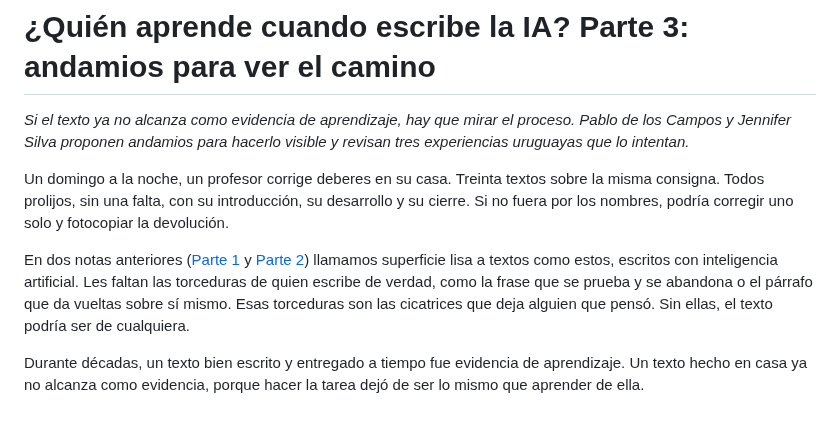
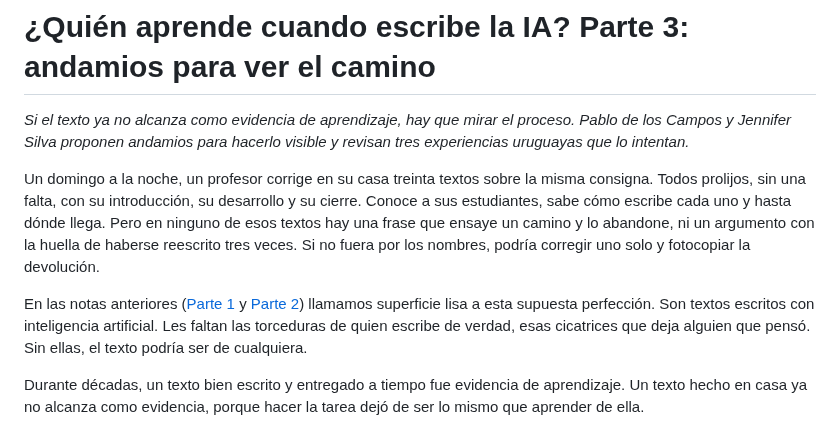
Before and after one commit to pdelosca/los-cuatro-padrones, a Markdown page: nota-revisada.md, the part around the change. GitHub-like rendering.

Commit message:
Nueva apertura con el profesor que conoce a sus estudiantes
Co-Authored-By: Claude Opus 5.5 <noreply@anthropic.com>
Claude-Session: https://claude.ai/code/session_01CtAe3QRAgES7DuzpLDkBxN

```diff
--- a/nota-revisada.md
+++ b/nota-revisada.md
@@ -2,9 +2,9 @@
 
 *Si el texto ya no alcanza como evidencia de aprendizaje, hay que mirar el proceso. Pablo de los Campos y Jennifer Silva proponen andamios para hacerlo visible y revisan tres experiencias uruguayas que lo intentan.*
 
-Un domingo a la noche, un profesor corrige deberes en su casa. Treinta textos sobre la misma consigna. Todos prolijos, sin una falta, con su introducción, su desarrollo y su cierre. Si no fuera por los nombres, podría corregir uno solo y fotocopiar la devolución.
+Un domingo a la noche, un profesor corrige en su casa treinta textos sobre la misma consigna. Todos prolijos, sin una falta, con su introducción, su desarrollo y su cierre. Conoce a sus estudiantes, sabe cómo escribe cada uno y hasta dónde llega. Pero en ninguno de esos textos hay una frase que ensaye un camino y lo abandone, ni un argumento con la huella de haberse reescrito tres veces. Si no fuera por los nombres, podría corregir uno solo y fotocopiar la devolución.
 
-En dos notas anteriores ([Parte 1](https://ladiaria.com.uy/ciencia/articulo/2026/4/quien-aprende-cuando-escribe-la-ia-parte-1-la-superficie-lisa/) y [Parte 2](https://ladiaria.com.uy/ciencia/articulo/2026/4/quien-aprende-cuando-escribe-la-ia-parte-2-lo-que-el-atajo-no-construye/)) llamamos superficie lisa a textos como estos, escritos con inteligencia artificial. Les faltan las torceduras de quien escribe de verdad, como la frase que se prueba y se abandona o el párrafo que da vueltas sobre sí mismo. Esas torceduras son las cicatrices que deja alguien que pensó. Sin ellas, el texto podría ser de cualquiera.
+En las notas anteriores ([Parte 1](https://ladiaria.com.uy/ciencia/articulo/2026/4/quien-aprende-cuando-escribe-la-ia-parte-1-la-superficie-lisa/) y [Parte 2](https://ladiaria.com.uy/ciencia/articulo/2026/4/quien-aprende-cuando-escribe-la-ia-parte-2-lo-que-el-atajo-no-construye/)) llamamos superficie lisa a esta supuesta perfección. Son textos escritos con inteligencia artificial. Les faltan las torceduras de quien escribe de verdad, esas cicatrices que deja alguien que pensó. Sin ellas, el texto podría ser de cualquiera.
 
 Durante décadas, un texto bien escrito y entregado a tiempo fue evidencia de aprendizaje. Un texto hecho en casa ya no alcanza como evidencia, porque hacer la tarea dejó de ser lo mismo que aprender de ella.
 
```
